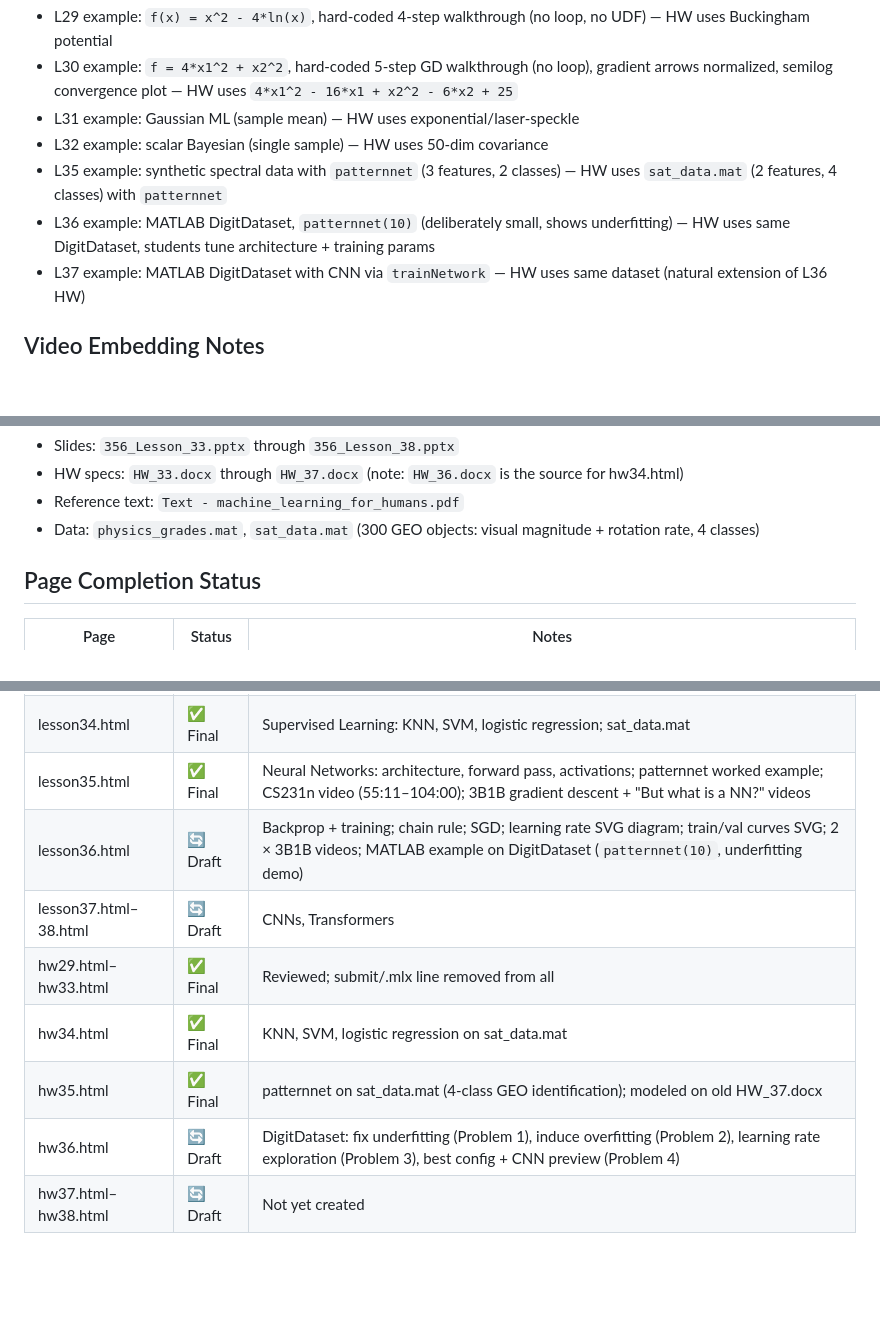
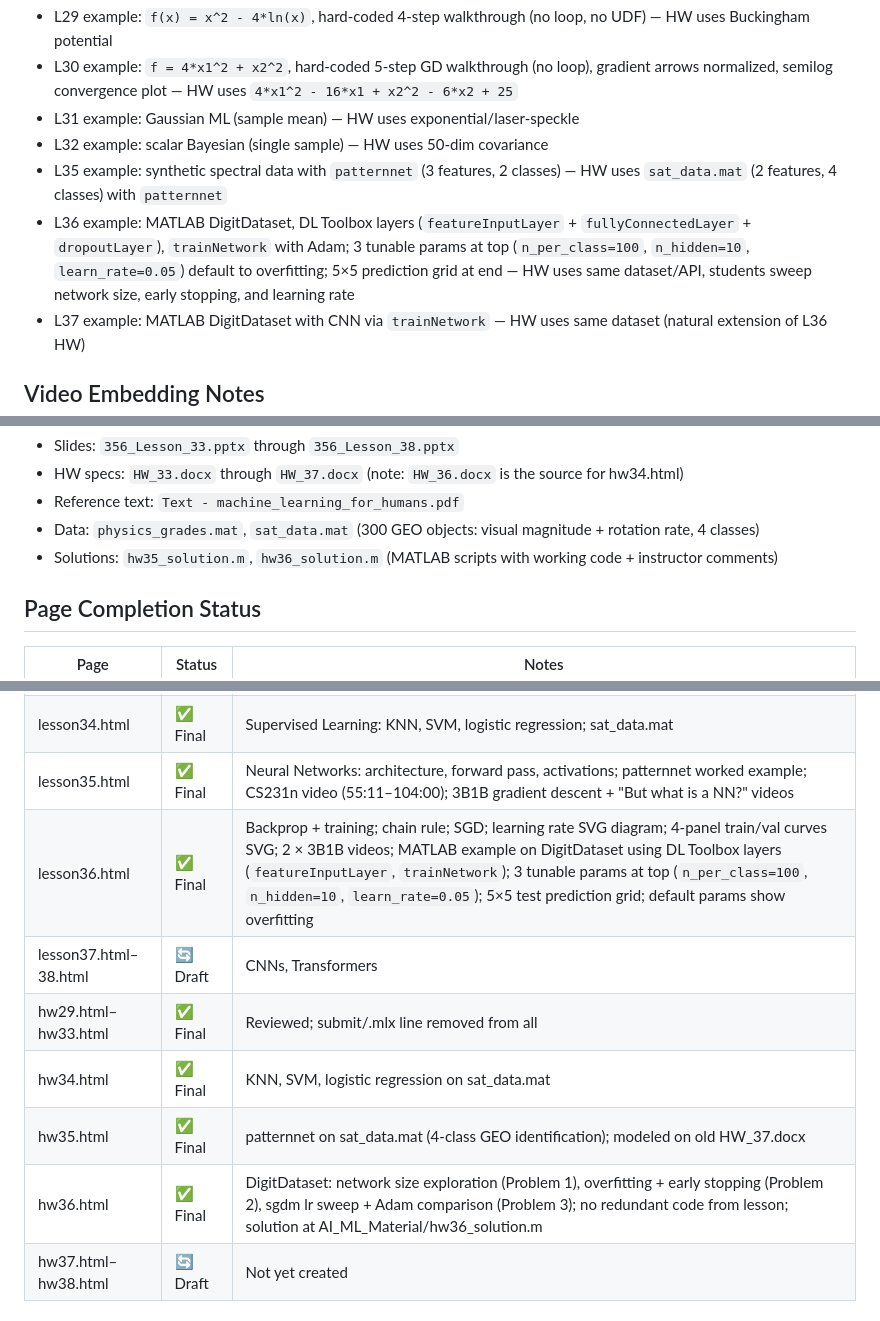
Before and after one commit to cpellizzari/phys356-site, a Markdown page: CLAUDE.md, 3 parts joined by grey strips. Rendered like a GitHub page; blank space fills up the shorter version.

Commit message:
Mark lesson36 and hw36 as Final in CLAUDE.md; update solution path notes
Co-Authored-By: Claude Sonnet 4.6 <noreply@anthropic.com>

```diff
--- a/CLAUDE.md
+++ b/CLAUDE.md
@@ -90,7 +90,7 @@ In-lesson MATLAB examples must be **clearly distinct** from the homework problem
 - L31 example: Gaussian ML (sample mean) — HW uses exponential/laser-speckle
 - L32 example: scalar Bayesian (single sample) — HW uses 50-dim covariance
 - L35 example: synthetic spectral data with `patternnet` (3 features, 2 classes) — HW uses `sat_data.mat` (2 features, 4 classes) with `patternnet`
-- L36 example: MATLAB DigitDataset, `patternnet(10)` (deliberately small, shows underfitting) — HW uses same DigitDataset, students tune architecture + training params
+- L36 example: MATLAB DigitDataset, DL Toolbox layers (`featureInputLayer` + `fullyConnectedLayer` + `dropoutLayer`), `trainNetwork` with Adam; 3 tunable params at top (`n_per_class=100`, `n_hidden=10`, `learn_rate=0.05`) default to overfitting; 5×5 prediction grid at end — HW uses same dataset/API, students sweep network size, early stopping, and learning rate
 - L37 example: MATLAB DigitDataset with CNN via `trainNetwork` — HW uses same dataset (natural extension of L36 HW)
 
 ## Video Embedding Notes
@@ -132,6 +132,7 @@ Canonical video placements:
 - HW specs: `HW_33.docx` through `HW_37.docx` (note: `HW_36.docx` is the source for hw34.html)
 - Reference text: `Text - machine_learning_for_humans.pdf`
 - Data: `physics_grades.mat`, `sat_data.mat` (300 GEO objects: visual magnitude + rotation rate, 4 classes)
+- Solutions: `hw35_solution.m`, `hw36_solution.m` (MATLAB scripts with working code + instructor comments)
 
 ## Page Completion Status
 
@@ -144,12 +145,12 @@ Canonical video placements:
 | lesson33.html | ✅ Final | Regression, regularization, bias-variance; β/x clarified; design matrix expanded; argmin equation; hw33 reference updated |
 | lesson34.html | ✅ Final | Supervised Learning: KNN, SVM, logistic regression; sat_data.mat |
 | lesson35.html | ✅ Final | Neural Networks: architecture, forward pass, activations; patternnet worked example; CS231n video (55:11–104:00); 3B1B gradient descent + "But what is a NN?" videos |
-| lesson36.html | 🔄 Draft | Backprop + training; chain rule; SGD; learning rate SVG diagram; train/val curves SVG; 2 × 3B1B videos; MATLAB example on DigitDataset (`patternnet(10)`, underfitting demo) |
+| lesson36.html | ✅ Final | Backprop + training; chain rule; SGD; learning rate SVG diagram; 4-panel train/val curves SVG; 2 × 3B1B videos; MATLAB example on DigitDataset using DL Toolbox layers (`featureInputLayer`, `trainNetwork`); 3 tunable params at top (`n_per_class=100`, `n_hidden=10`, `learn_rate=0.05`); 5×5 test prediction grid; default params show overfitting |
 | lesson37.html–38.html | 🔄 Draft | CNNs, Transformers |
 | hw29.html–hw33.html | ✅ Final | Reviewed; submit/.mlx line removed from all |
 | hw34.html | ✅ Final | KNN, SVM, logistic regression on sat_data.mat |
 | hw35.html | ✅ Final | patternnet on sat_data.mat (4-class GEO identification); modeled on old HW_37.docx |
-| hw36.html | 🔄 Draft | DigitDataset: fix underfitting (Problem 1), induce overfitting (Problem 2), learning rate exploration (Problem 3), best config + CNN preview (Problem 4) |
+| hw36.html | ✅ Final | DigitDataset: network size exploration (Problem 1), overfitting + early stopping (Problem 2), sgdm lr sweep + Adam comparison (Problem 3); no redundant code from lesson; solution at AI_ML_Material/hw36_solution.m |
 | hw37.html–hw38.html | 🔄 Draft | Not yet created |
 
 ## Git / GitHub
```
